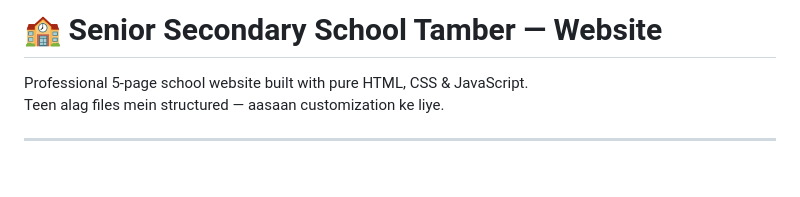
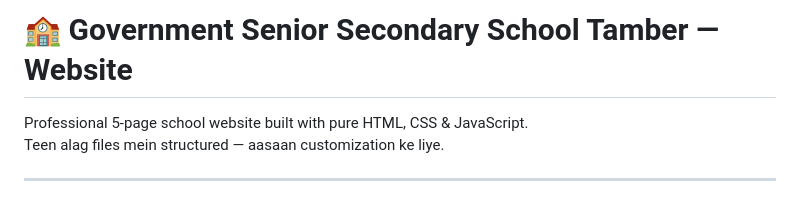
Before and after one commit to DasShiv-3108/Docker, a Markdown page: Nginx/README.md, the part around the change. GitHub-like rendering; blank space fills up the shorter version.

Commit message:
Update school name in README

```diff
--- a/Nginx/README.md
+++ b/Nginx/README.md
@@ -1,4 +1,4 @@
-# 🏫 Senior Secondary School Tamber — Website
+# 🏫 Government Senior Secondary School Tamber — Website
 
 Professional 5-page school website built with pure HTML, CSS & JavaScript.
 Teen alag files mein structured — aasaan customization ke liye.
```
